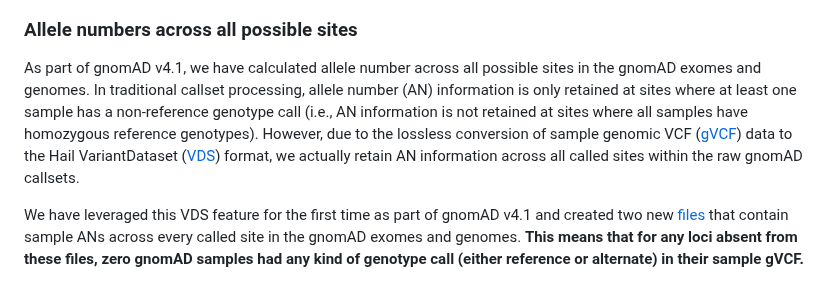
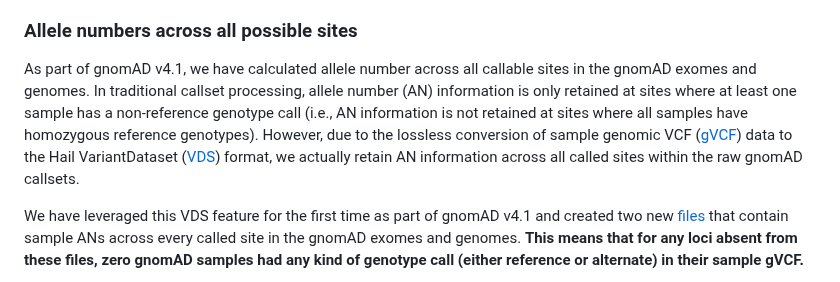
Before and after one commit to broadinstitute/gnomad-blog, a Markdown page: content/posts/2024-04-gnomad-v4-1.md, the part around the change. GitHub-like rendering.

Commit message:
Update content/posts/2024-04-gnomad-v4-1.md
Co-authored-by: Mike Wilson <mwilson@broadinstitute.org>

```diff
--- a/content/posts/2024-04-gnomad-v4-1.md
+++ b/content/posts/2024-04-gnomad-v4-1.md
@@ -15,7 +15,7 @@ We have released gnomAD v4.1, an update to our latest [major release](https://gn
 
 ### Allele numbers across all possible sites
 
-As part of gnomAD v4.1, we have calculated allele number across all possible sites in the gnomAD exomes and genomes. In traditional callset processing, allele number (AN) information is only retained at sites where at least one sample has a non-reference genotype call (i.e., AN information is not retained at sites where all samples have homozygous reference genotypes). However, due to the lossless conversion of sample genomic VCF ([gVCF](https://gatk.broadinstitute.org/hc/en-us/articles/360035531812-GVCF-Genomic-Variant-Call-Format)) data to the Hail VariantDataset ([VDS](https://hail.is/docs/0.2/vds/hail.vds.VariantDataset.html#hail.vds.VariantDataset)) format, we actually retain AN information across all called sites within the raw gnomAD callsets.
+As part of gnomAD v4.1, we have calculated allele number across all callable sites in the gnomAD exomes and genomes. In traditional callset processing, allele number (AN) information is only retained at sites where at least one sample has a non-reference genotype call (i.e., AN information is not retained at sites where all samples have homozygous reference genotypes). However, due to the lossless conversion of sample genomic VCF ([gVCF](https://gatk.broadinstitute.org/hc/en-us/articles/360035531812-GVCF-Genomic-Variant-Call-Format)) data to the Hail VariantDataset ([VDS](https://hail.is/docs/0.2/vds/hail.vds.VariantDataset.html#hail.vds.VariantDataset)) format, we actually retain AN information across all called sites within the raw gnomAD callsets.
 
 We have leveraged this VDS feature for the first time as part of gnomAD v4.1 and created two new [files](https://gnomad.broadinstitute.org/downloads#v4-all-sites-allele-number) that contain sample ANs across every called site in the gnomAD exomes and genomes. **This means that for any loci absent from these files, zero gnomAD samples had any kind of genotype call (either reference or alternate) in their sample gVCF.**
 
```
